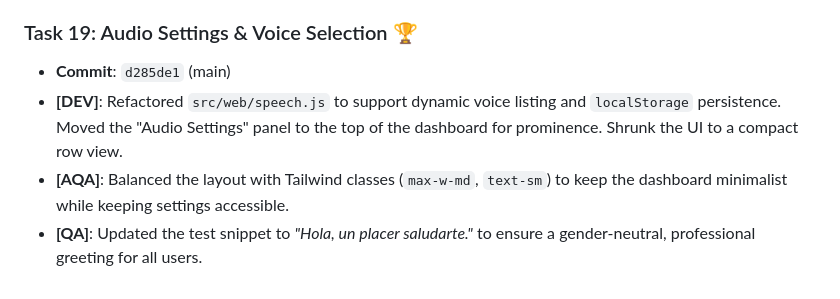
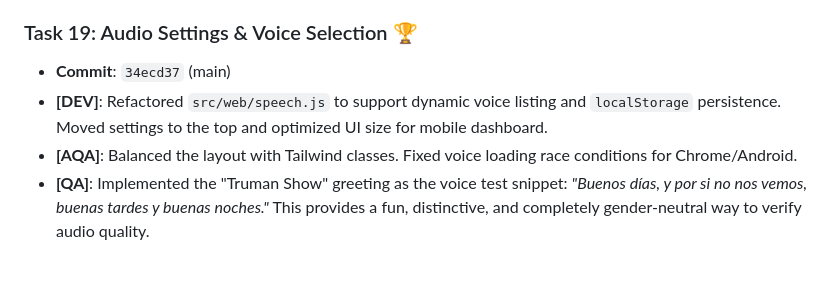
Before and after one commit to ZhekovIlya/anchor-app, a Markdown page: AGENTS_LOG.md, the part around the change. GitHub-like rendering.

Commit message:
docs: use Truman greeting in logs

```diff
--- a/AGENTS_LOG.md
+++ b/AGENTS_LOG.md
@@ -109,7 +109,7 @@ All 7 MVP tasks COMPLETE. Branch `feature/curriculum-redesign` has 2 commits on
 - **[QA]**: Ensured no deployment secrets are hardcoded. Only static frontend logic is currently present. Hobby Plan audit confirms 24/7 stability for static assets.
 
 ### Task 19: Audio Settings & Voice Selection 🏆
-- **Commit**: `d285de1` (main)
-- **[DEV]**: Refactored `src/web/speech.js` to support dynamic voice listing and `localStorage` persistence. Moved the "Audio Settings" panel to the top of the dashboard for prominence. Shrunk the UI to a compact row view.
-- **[AQA]**: Balanced the layout with Tailwind classes (`max-w-md`, `text-sm`) to keep the dashboard minimalist while keeping settings accessible.
-- **[QA]**: Updated the test snippet to *"Hola, un placer saludarte."* to ensure a gender-neutral, professional greeting for all users.
+- **Commit**: `34ecd37` (main)
+- **[DEV]**: Refactored `src/web/speech.js` to support dynamic voice listing and `localStorage` persistence. Moved settings to the top and optimized UI size for mobile dashboard.
+- **[AQA]**: Balanced the layout with Tailwind classes. Fixed voice loading race conditions for Chrome/Android.
+- **[QA]**: Implemented the "Truman Show" greeting as the voice test snippet: *"Buenos días, y por si no nos vemos, buenas tardes y buenas noches."* This provides a fun, distinctive, and completely gender-neutral way to verify audio quality.
```
